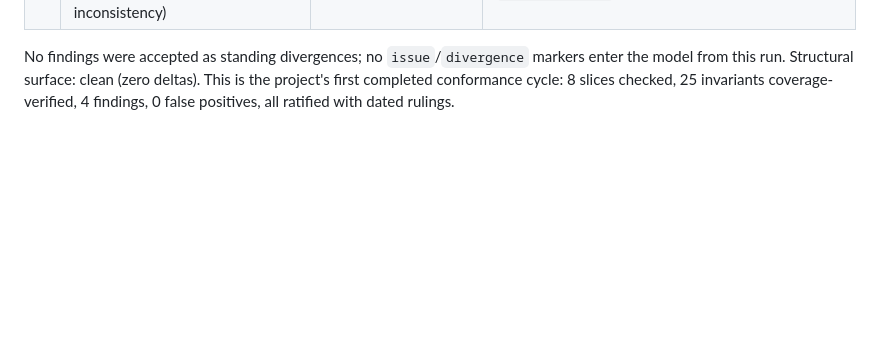
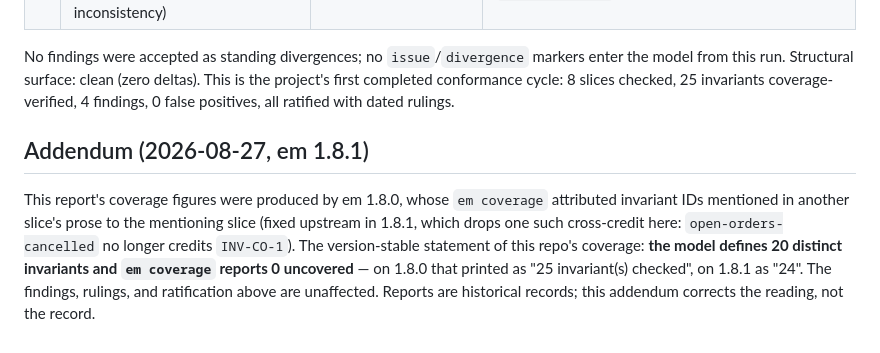
Before and after one commit to milehimikey/meridian-goods, a Markdown page: conformance/2026-08-23-report.md, the part around the change. Drawn GitHub-style; blank space fills up the shorter version.

Commit message:
Reconcile coverage numbers for em 1.8.1: 20 distinct invariants, 0 uncovered (#22)
1.8.1's coverage fix drops a cross-credited ID (report addendum explains);
README states the version-stable formulation, the ratified report itself
is untouched except for the dated addendum.

Co-authored-by: Claude Fable 5 <noreply@anthropic.com>

```diff
--- a/conformance/2026-08-23-report.md
+++ b/conformance/2026-08-23-report.md
@@ -313,3 +313,15 @@ No findings were accepted as standing divergences; no `issue`/`divergence` marke
 from this run. Structural surface: clean (zero deltas). This is the project's first completed
 conformance cycle: 8 slices checked, 25 invariants coverage-verified, 4 findings, 0 false
 positives, all ratified with dated rulings.
+
+## Addendum (2026-08-27, em 1.8.1)
+
+This report's coverage figures were produced by em 1.8.0, whose `em coverage`
+attributed invariant IDs mentioned in another slice's prose to the mentioning
+slice (fixed upstream in 1.8.1, which drops one such cross-credit here:
+`open-orders-cancelled` no longer credits `INV-CO-1`). The version-stable
+statement of this repo's coverage: **the model defines 20 distinct
+invariants and `em coverage` reports 0 uncovered** — on 1.8.0 that printed
+as "25 invariant(s) checked", on 1.8.1 as "24". The findings, rulings, and
+ratification above are unaffected. Reports are historical records; this
+addendum corrects the reading, not the record.
```
Also changed, not shown: README.md (+3 -2 lines).
